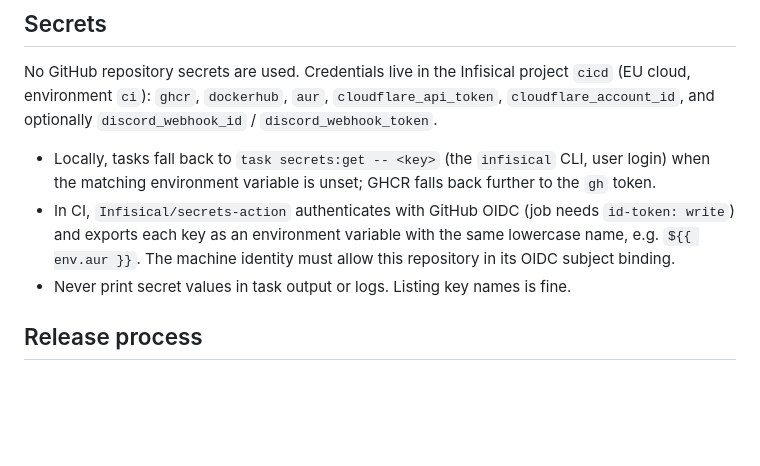
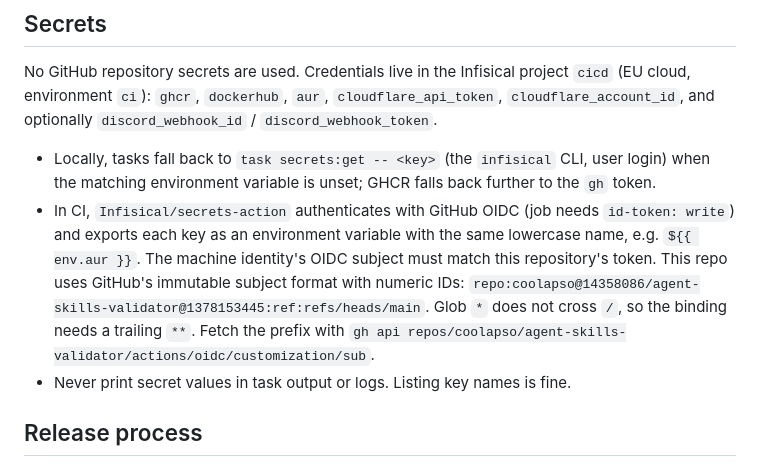
Before and after one commit to coolapso/agent-skills-validator, a Markdown page: AGENTS.md, the part around the change. Drawn GitHub-style; blank space fills up the shorter version.

Commit message:
docs(agents): document the immutable OIDC subject format for Infisical

```diff
--- a/AGENTS.md
+++ b/AGENTS.md
@@ -128,7 +128,11 @@ and optionally `discord_webhook_id` / `discord_webhook_token`.
   the matching environment variable is unset; GHCR falls back further to the `gh` token.
 - In CI, `Infisical/secrets-action` authenticates with GitHub OIDC (job needs `id-token: write`)
   and exports each key as an environment variable with the same lowercase name, e.g.
-  `${{ env.aur }}`. The machine identity must allow this repository in its OIDC subject binding.
+  `${{ env.aur }}`. The machine identity's OIDC subject must match this repository's token. This
+  repo uses GitHub's immutable subject format with numeric IDs:
+  `repo:coolapso@14358086/agent-skills-validator@1378153445:ref:refs/heads/main`. Glob `*` does
+  not cross `/`, so the binding needs a trailing `**`. Fetch the prefix with
+  `gh api repos/coolapso/agent-skills-validator/actions/oidc/customization/sub`.
 - Never print secret values in task output or logs. Listing key names is fine.
 
 ## Release process
```
